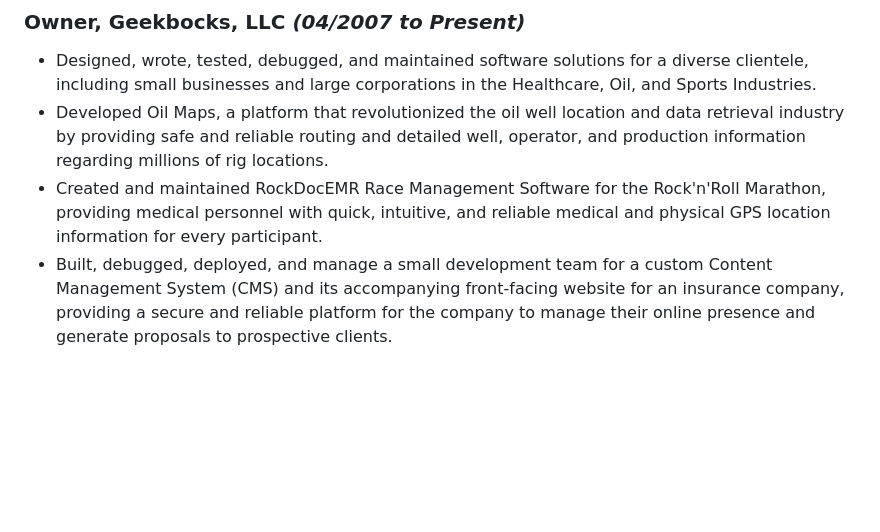
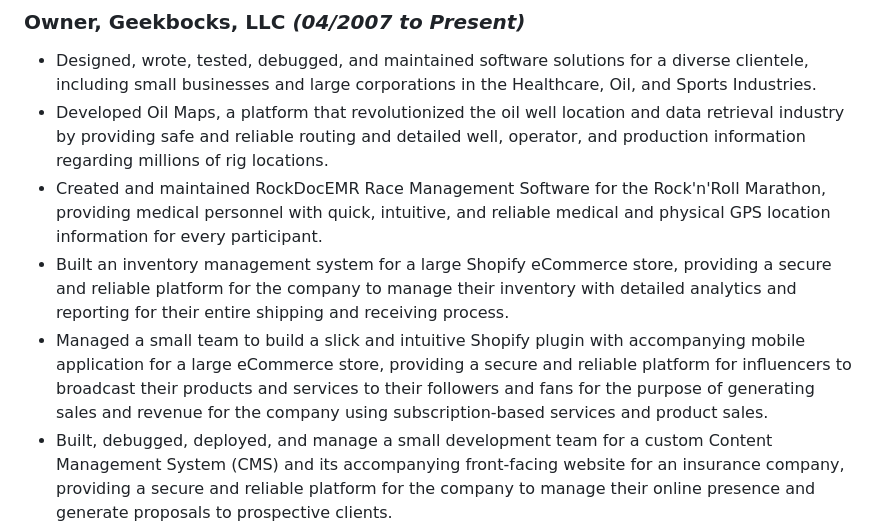
Before and after one commit to DaveTacker/whoami, a Markdown page: README.md, the part around the change. Rendered like a GitHub page; blank space fills up the shorter version.

Commit message:
added more experience

```diff
--- a/README.md
+++ b/README.md
@@ -35,6 +35,8 @@ dave@codebuilt.io<br />
 - Designed, wrote, tested, debugged, and maintained software solutions for a diverse clientele, including small businesses and large corporations in the Healthcare, Oil, and Sports Industries.
 - Developed Oil Maps, a platform that revolutionized the oil well location and data retrieval industry by providing safe and reliable routing and detailed well, operator, and production information regarding millions of rig locations.
 - Created and maintained RockDocEMR Race Management Software for the Rock'n'Roll Marathon, providing medical personnel with quick, intuitive, and reliable medical and physical GPS location information for every participant.
+- Built an inventory management system for a large Shopify eCommerce store, providing a secure and reliable platform for the company to manage their inventory with detailed analytics and reporting for their entire shipping and receiving process.
+- Managed a small team to build a slick and intuitive Shopify plugin with accompanying mobile application for a large eCommerce store, providing a secure and reliable platform for influencers to broadcast their products and services to their followers and fans for the purpose of generating sales and revenue for the company using subscription-based services and product sales.
 - Built, debugged, deployed, and manage a small development team for a custom Content Management System (CMS) and its accompanying front-facing website for an insurance company, providing a secure and reliable platform for the company to manage their online presence and generate proposals to prospective clients.
 
 ### Software Engineer, RedFynn Technologies *(09/2014 to 07/2015)*
```
